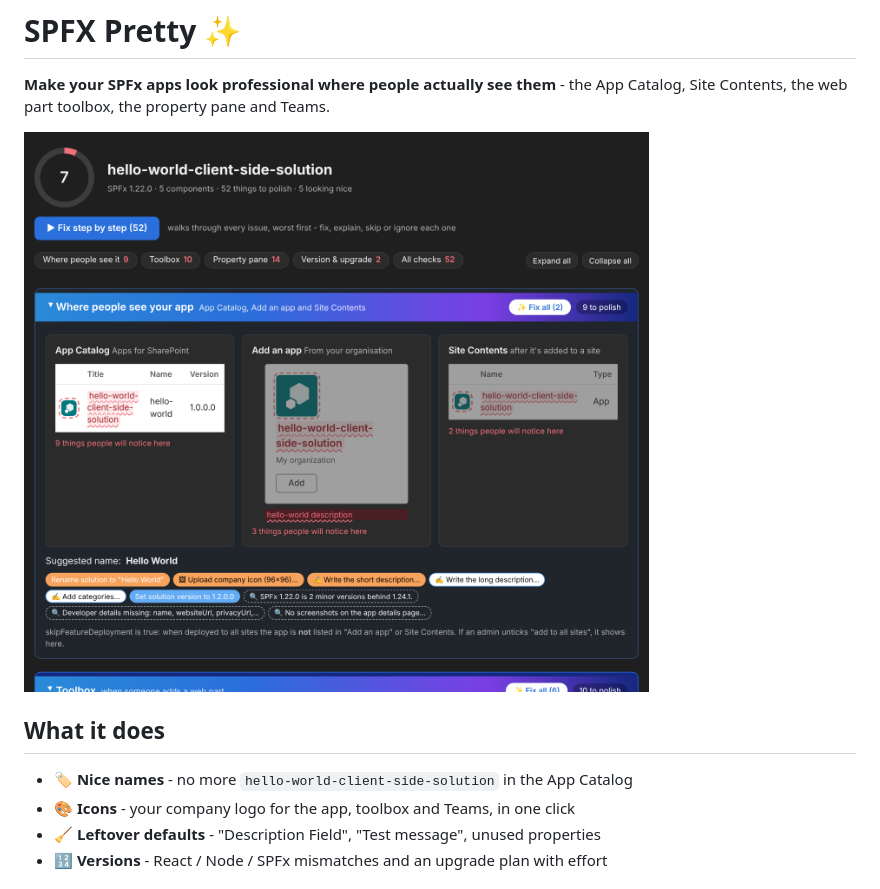
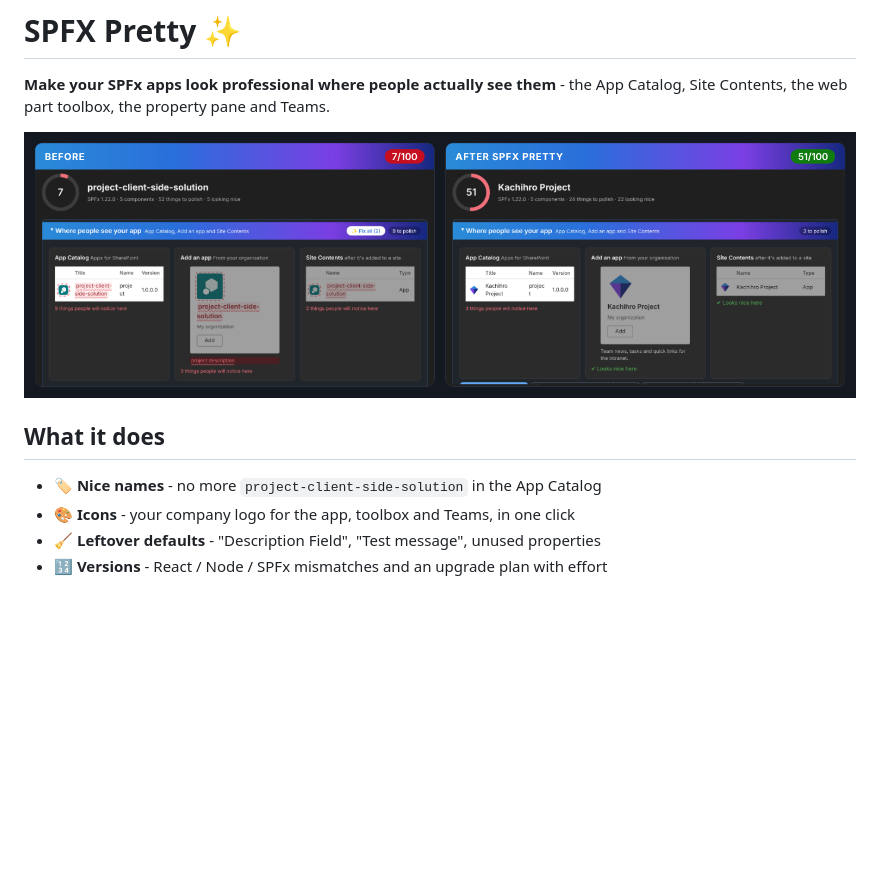
Before and after one commit to kachihro/SPFX-Pretty, a Markdown page: README.md, the part around the change. GitHub-like rendering; pictures changed too: media/before-after.png (added), media/report.png (deleted); blank space fills up the shorter version.

Commit message:
Before/after photo embedded in the extension README; examples use project-client-side-solution

```diff
--- a/README.md
+++ b/README.md
@@ -2,11 +2,11 @@
 
 **Make your SPFx apps look professional where people actually see them** - the App Catalog, Site Contents, the web part toolbox, the property pane and Teams.
 
-![SPFX Pretty report](media/report.png)
+![Before and after SPFX Pretty](media/before-after.png)
 
 ## What it does
 
-- 🏷️ **Nice names** - no more `hello-world-client-side-solution` in the App Catalog
+- 🏷️ **Nice names** - no more `project-client-side-solution` in the App Catalog
 - 🎨 **Icons** - your company logo for the app, toolbox and Teams, in one click
 - 🧹 **Leftover defaults** - "Description Field", "Test message", unused properties
 - 🔢 **Versions** - React / Node / SPFx mismatches and an upgrade plan with effort
```
Also changed, not shown: CHANGELOG.md (+4 -0 lines), docs/RULES.md (+2 -2 lines), media/before-after-small.jpg (added), 11 other files.
